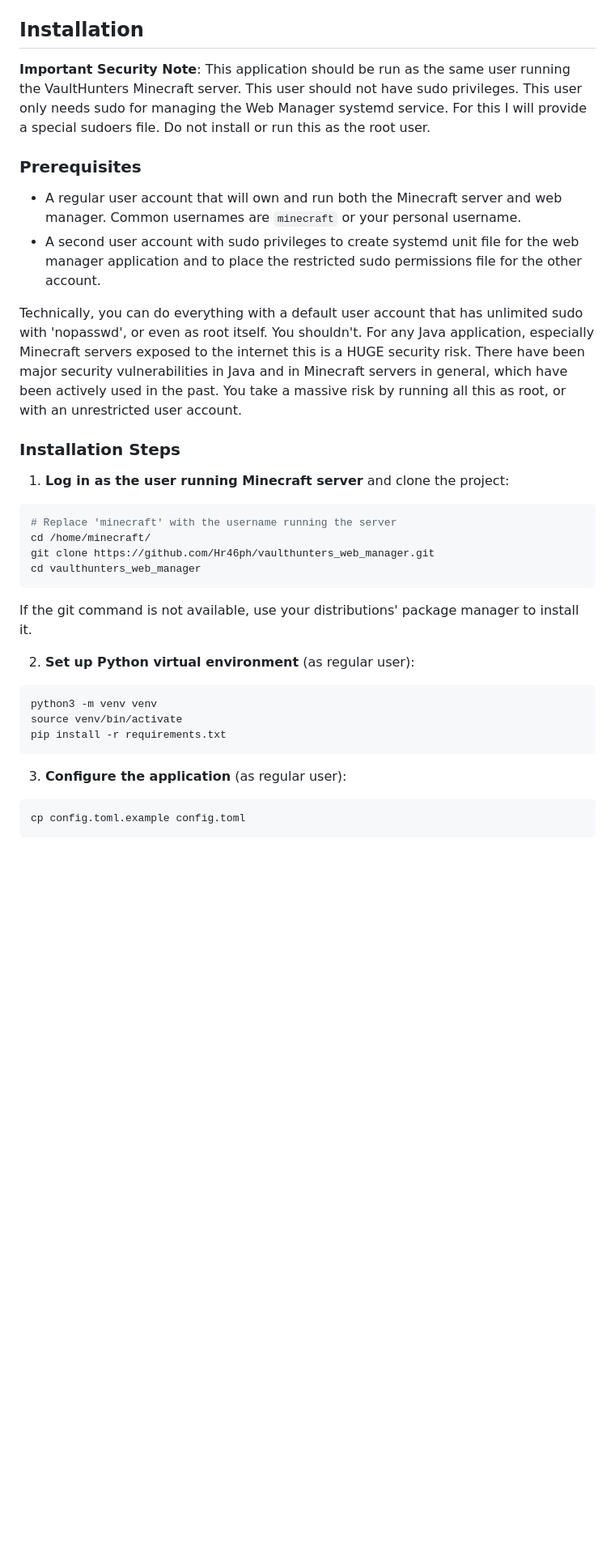
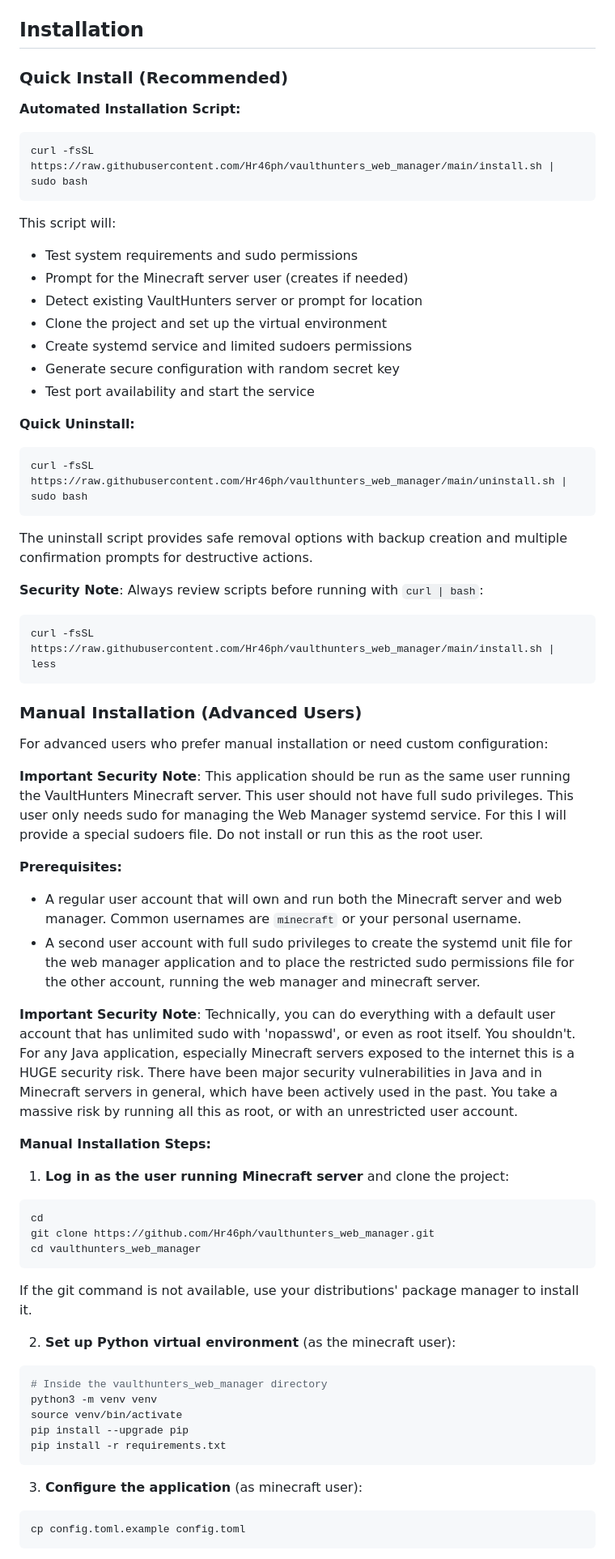
Before and after one commit to Hr46ph/vaulthunters_web_manager, a Markdown page: README.md, the part around one of its changes. Shown at 81% size. GitHub-like rendering; blank space fills up the shorter version.

````diff
--- a/README.md
+++ b/README.md
@@ -23,34 +23,66 @@ A Flask-based web interface for managing VaultHunters Minecraft servers. Provide
 
 ## Installation
 
-**Important Security Note**: This application should be run as the same user running the VaultHunters Minecraft server. This user should not have sudo privileges. This user only needs sudo for managing the Web Manager systemd service. For this I will provide a special sudoers file. Do not install or run this as the root user.
+### Quick Install (Recommended)
 
-### Prerequisites
+**Automated Installation Script:**
+```bash
+curl -fsSL https://raw.githubusercontent.com/Hr46ph/vaulthunters_web_manager/main/install.sh | sudo bash
+```
 
+This script will:
+- Test system requirements and sudo permissions
+- Prompt for the Minecraft server user (creates if needed)
+- Detect existing VaultHunters server or prompt for location
+- Clone the project and set up the virtual environment
+- Create systemd service and limited sudoers permissions
+- Generate secure configuration with random secret key
+- Test port availability and start the service
+
+**Quick Uninstall:**
+```bash
+curl -fsSL https://raw.githubusercontent.com/Hr46ph/vaulthunters_web_manager/main/uninstall.sh | sudo bash
+```
+
+The uninstall script provides safe removal options with backup creation and multiple confirmation prompts for destructive actions.
+
+**Security Note**: Always review scripts before running with `curl | bash`:
+```bash
+curl -fsSL https://raw.githubusercontent.com/Hr46ph/vaulthunters_web_manager/main/install.sh | less
+```
+
+### Manual Installation (Advanced Users)
+
+For advanced users who prefer manual installation or need custom configuration:
+
+**Important Security Note**: This application should be run as the same user running the VaultHunters Minecraft server. This user should not have full sudo privileges. This user only needs sudo for managing the Web Manager systemd service. For this I will provide a special sudoers file. Do not install or run this as the root user.
+
+**Prerequisites:**
 - A regular user account that will own and run both the Minecraft server and web manager. Common usernames are `minecraft` or your personal username.
-- A second user account with sudo privileges to create systemd unit file for the web manager application and to place the restricted sudo permissions file for the other account.
+- A second user account with full sudo privileges to create the systemd unit file for the web manager application and to place the restricted sudo permissions file for the other account, running the web manager and minecraft server.
 
-Technically, you can do everything with a default user account that has unlimited sudo with 'nopasswd', or even as root itself. You shouldn't. For any Java application, especially Minecraft servers exposed to the internet this is a HUGE security risk. There have been major security vulnerabilities in Java and in Minecraft servers in general, which have been actively used in the past. You take a massive risk by running all this as root, or with an unrestricted user account.
+**Important Security Note**: Technically, you can do everything with a default user account that has unlimited sudo with 'nopasswd', or even as root itself. You shouldn't. For any Java application, especially Minecraft servers exposed to the internet this is a HUGE security risk. There have been major security vulnerabilities in Java and in Minecraft servers in general, which have been actively used in the past. You take a massive risk by running all this as root, or with an unrestricted user account.
 
-### Installation Steps
+**Manual Installation Steps:**
 
 1. **Log in as the user running Minecraft server** and clone the project:
 ```bash
-# Replace 'minecraft' with the username running the server
-cd /home/minecraft/
+cd
 git clone https://github.com/Hr46ph/vaulthunters_web_manager.git
 cd vaulthunters_web_manager
 ```
 If the git command is not available, use your distributions' package manager to install it.
 
-2. **Set up Python virtual environment** (as regular user):
+2. **Set up Python virtual environment** (as the minecraft user):
 ```bash
+# Inside the vaulthunters_web_manager directory
 python3 -m venv venv
 source venv/bin/activate
+pip install --upgrade pip
 pip install -r requirements.txt
 ```
 
-3. **Configure the application** (as regular user):
+3. **Configure the application** (as minecraft user):
 ```bash
 cp config.toml.example config.toml
 ```
````
Also changed, not shown: other parts of README.md (+17 -52 lines).
